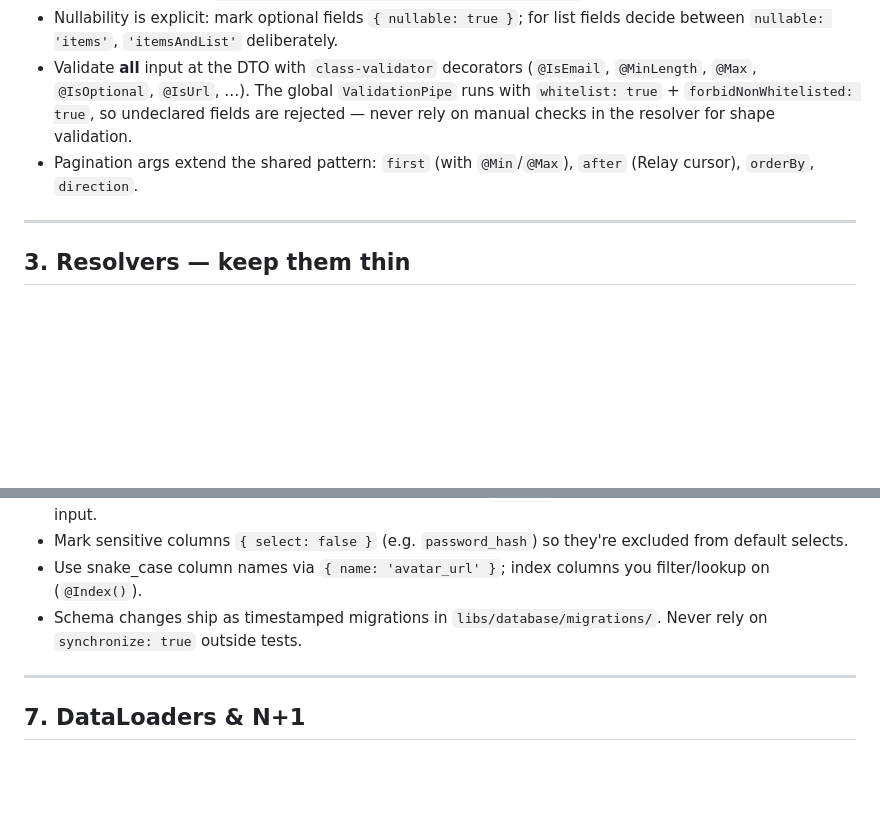
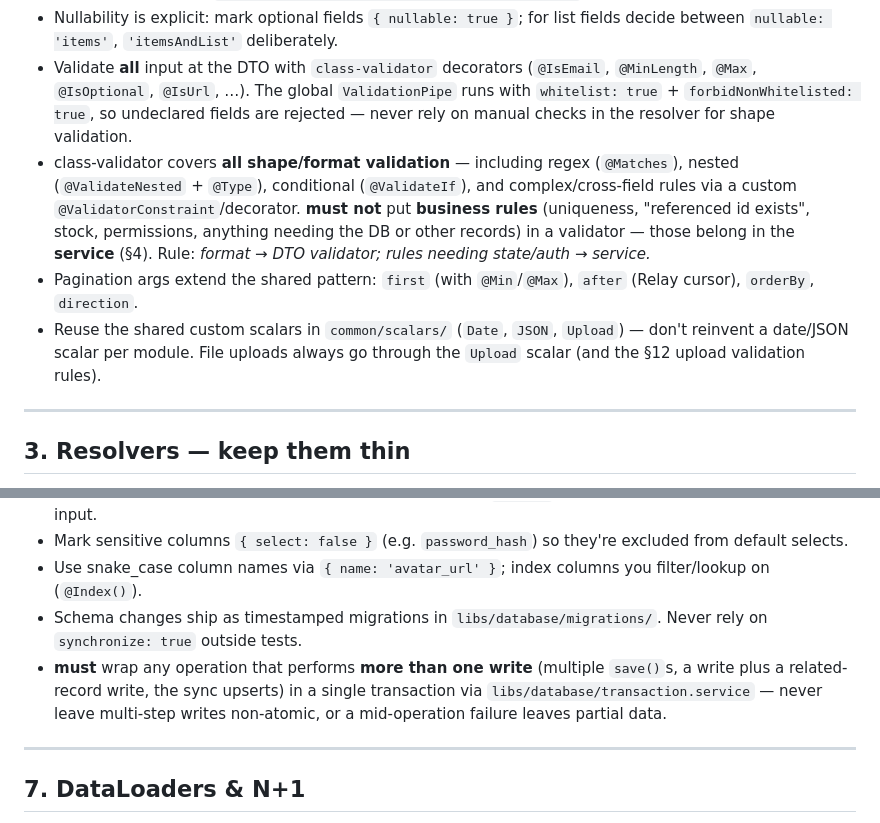
Before and after one commit to nandeep-biztech/project-structure, a Markdown page: projects/nestjs-graphql/engineering-guidelines.md, 2 parts joined by grey strips. Rendered like a GitHub page; blank space fills up the shorter version.

```diff
--- a/projects/nestjs-graphql/engineering-guidelines.md
+++ b/projects/nestjs-graphql/engineering-guidelines.md
@@ -45,7 +45,9 @@ Do not invent a new folder layout or collapse these into fewer files "because th
 - Use `@nestjs/graphql` composition helpers (`PartialType`, `PickType`, `OmitType`, `IntersectionType`) instead of redeclaring fields. `UpdateXInput extends PartialType(CreateXInput)`.
 - Nullability is explicit: mark optional fields `{ nullable: true }`; for list fields decide between `nullable: 'items'`, `'itemsAndList'` deliberately.
 - Validate **all** input at the DTO with `class-validator` decorators (`@IsEmail`, `@MinLength`, `@Max`, `@IsOptional`, `@IsUrl`, …). The global `ValidationPipe` runs with `whitelist: true` + `forbidNonWhitelisted: true`, so undeclared fields are rejected — never rely on manual checks in the resolver for shape validation.
+- class-validator covers **all shape/format validation** — including regex (`@Matches`), nested (`@ValidateNested` + `@Type`), conditional (`@ValidateIf`), and complex/cross-field rules via a custom `@ValidatorConstraint`/decorator. **must not** put **business rules** (uniqueness, "referenced id exists", stock, permissions, anything needing the DB or other records) in a validator — those belong in the **service** (§4). Rule: *format → DTO validator; rules needing state/auth → service.*
 - Pagination args extend the shared pattern: `first` (with `@Min`/`@Max`), `after` (Relay cursor), `orderBy`, `direction`.
+- Reuse the shared custom scalars in `common/scalars/` (`Date`, `JSON`, `Upload`) — don't reinvent a date/JSON scalar per module. File uploads always go through the `Upload` scalar (and the §12 upload validation rules).
 
 ---
 
@@ -90,6 +92,7 @@ Do not invent a new folder layout or collapse these into fewer files "because th
 - Mark sensitive columns `{ select: false }` (e.g. `password_hash`) so they're excluded from default selects.
 - Use snake_case column names via `{ name: 'avatar_url' }`; index columns you filter/lookup on (`@Index()`).
 - Schema changes ship as timestamped migrations in `libs/database/migrations/`. Never rely on `synchronize: true` outside tests.
+- **must** wrap any operation that performs **more than one write** (multiple `save()`s, a write plus a related-record write, the sync upserts) in a single transaction via `libs/database/transaction.service` — never leave multi-step writes non-atomic, or a mid-operation failure leaves partial data.
 
 ---
 
```
Also changed, not shown: projects/nestjs-graphql/codebase-context.md (+30 -13 lines).
